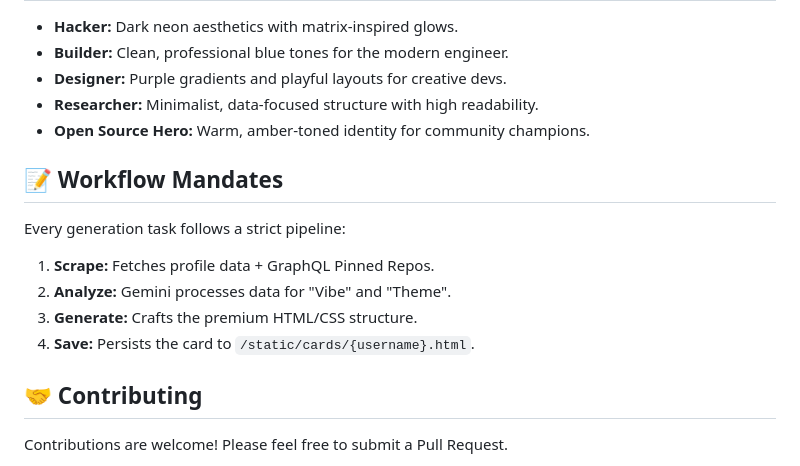
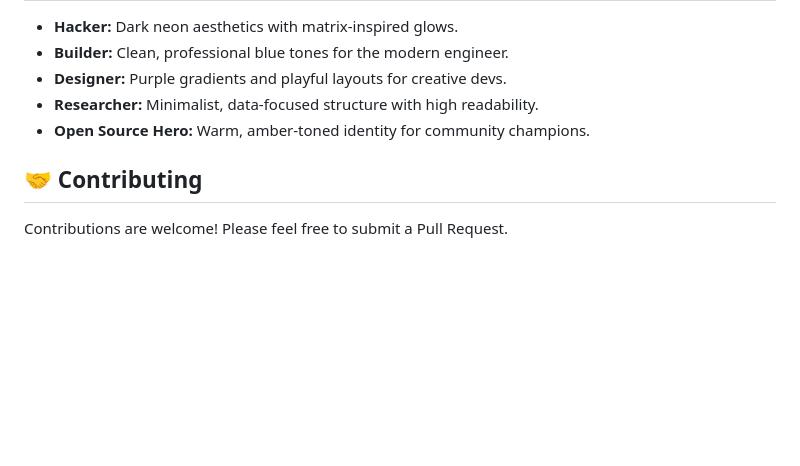
Before and after one commit to Madhusudan04337/GitLens, a Markdown page: README.md, the part around one of its changes. Drawn GitHub-style; blank space fills up the shorter version.

```diff
--- a/README.md
+++ b/README.md
@@ -78,14 +90,6 @@ The project is currently deployed on Google Cloud Run and can be accessed via th
 -   **Researcher:** Minimalist, data-focused structure with high readability.
 -   **Open Source Hero:** Warm, amber-toned identity for community champions.
 
-## 📝 Workflow Mandates
-
-Every generation task follows a strict pipeline:
-1.  **Scrape:** Fetches profile data + GraphQL Pinned Repos.
-2.  **Analyze:** Gemini processes data for "Vibe" and "Theme".
-3.  **Generate:** Crafts the premium HTML/CSS structure.
-4.  **Save:** Persists the card to `/static/cards/{username}.html`.
-
 ## 🤝 Contributing
 
 Contributions are welcome! Please feel free to submit a Pull Request.
```
Also changed, not shown: other parts of README.md (+31 -19 lines).
